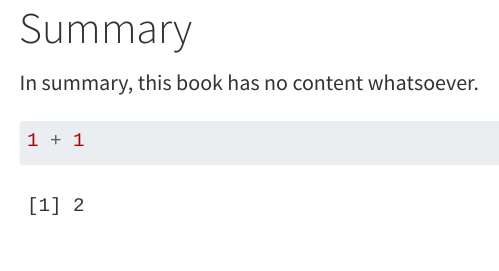
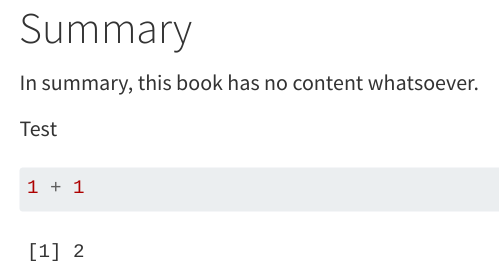
Before and after one commit to AnttiRask/ggplot2-extended-book, a Quarto document (summary.qmd): the page in a window 1100 px wide, from its top. Rendered offline with R 4.5, knitr and Pandoc in place of Quarto, with nearby package versions.

Commit message:
Testing Netlify

````diff
--- a/summary.qmd
+++ b/summary.qmd
@@ -2,6 +2,8 @@
 
 In summary, this book has no content whatsoever.
 
+Test
+
 ```{r}
 1 + 1
 ```
````
